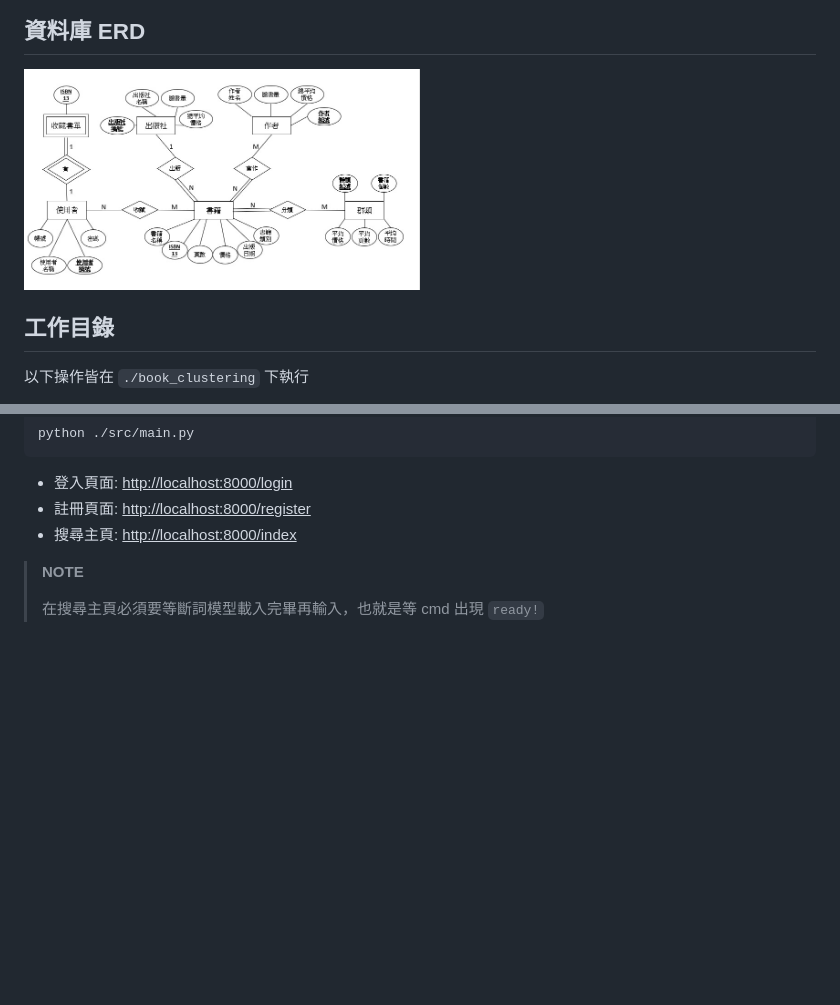
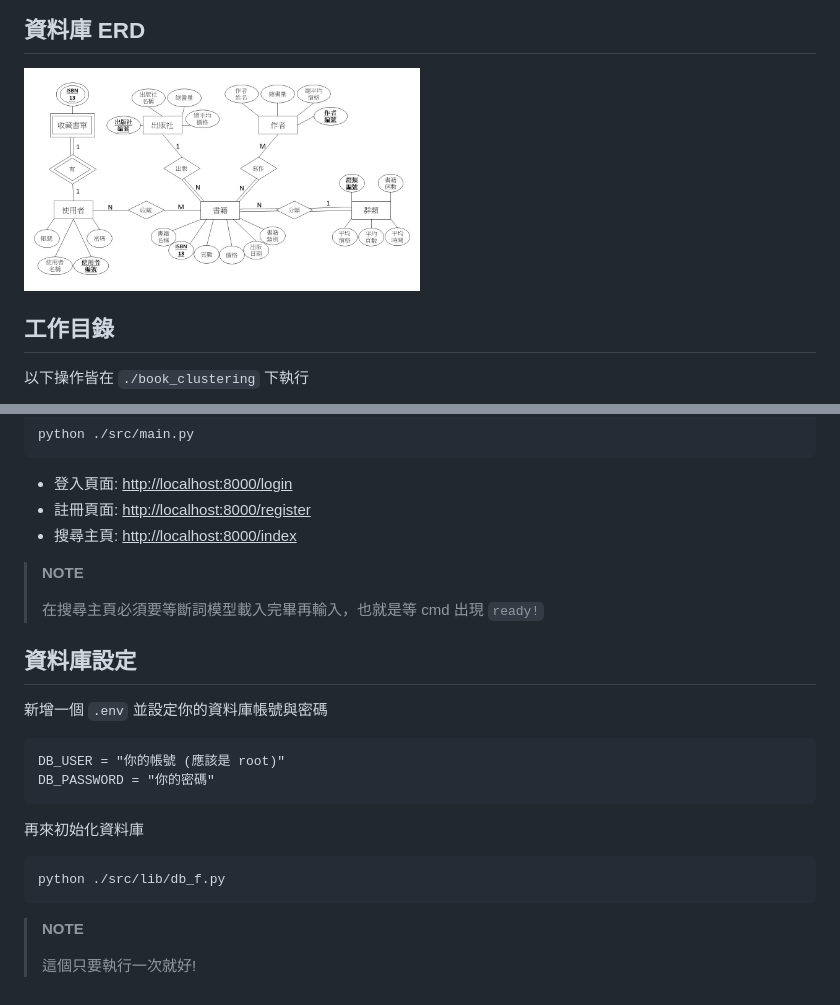
Before and after one commit to Leo132/book-clustering, a Markdown page: README.md, 2 parts joined by grey strips. Rendered like a GitHub page; pictures changed too: data/img/ERD.jpg; blank space fills up the shorter version.

````diff
--- a/README.md
+++ b/README.md
@@ -54,3 +54,17 @@ python ./src/main.py
 > **NOTE**
 >
 > 在搜尋主頁必須要等斷詞模型載入完畢再輸入，也就是等 cmd 出現 `ready!`
+>
+## 資料庫設定
+新增一個 `.env` 並設定你的資料庫帳號與密碼
+```
+DB_USER = "你的帳號 (應該是 root)"
+DB_PASSWORD = "你的密碼"
+```
+再來初始化資料庫
+```
+python ./src/lib/db_f.py
+```
+> **NOTE**
+>
+> 這個只要執行一次就好!
````
Also changed, not shown: 17 other files.
